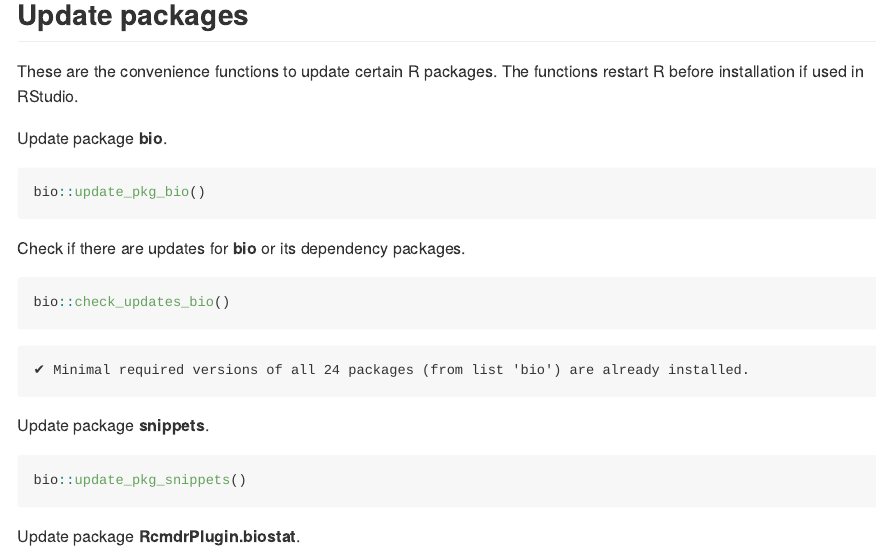
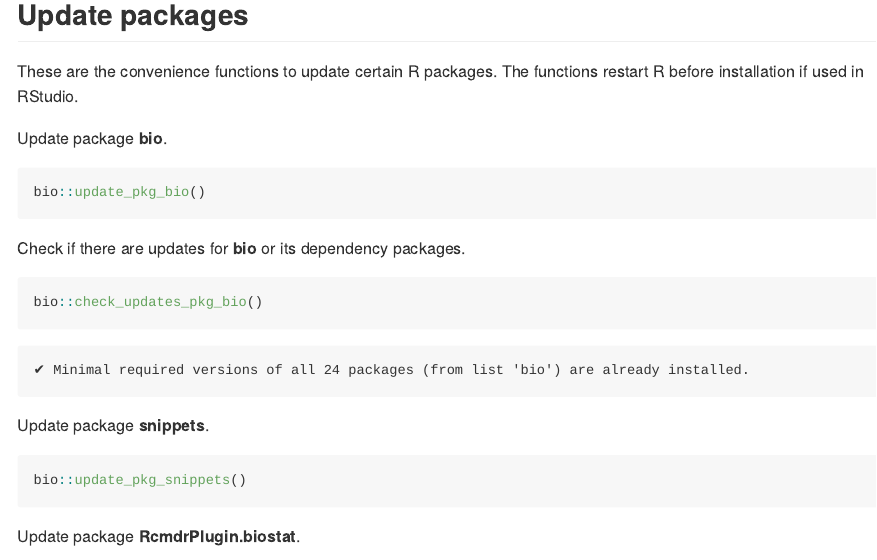
Before and after one commit to mokymai/bio, an R Markdown document (README.Rmd): the page in a window 1100 px wide, from 1970 px down. Rendered offline with R 4.5, knitr and Pandoc, with nearby package versions; some code elsewhere in the file could not run offline; badge pictures from the web are left out.

Commit message:
REname check_updates_bio → check_updates_pkg_bio

````diff
--- a/README.Rmd
+++ b/README.Rmd
@@ -148,7 +148,7 @@ bio::update_pkg_bio()
 
 Check if there are updates for **bio** or its dependency packages.
 ```{r README-3b, eval=FALSE}
-bio::check_updates_bio()
+bio::check_updates_pkg_bio()
 ```
 ```
 ✔ Minimal required versions of all 24 packages (from list 'bio') are already installed.
````
Also changed, not shown: R/bio-related.R (+2 -2 lines), R/load_update.R (+1 -1 lines).
